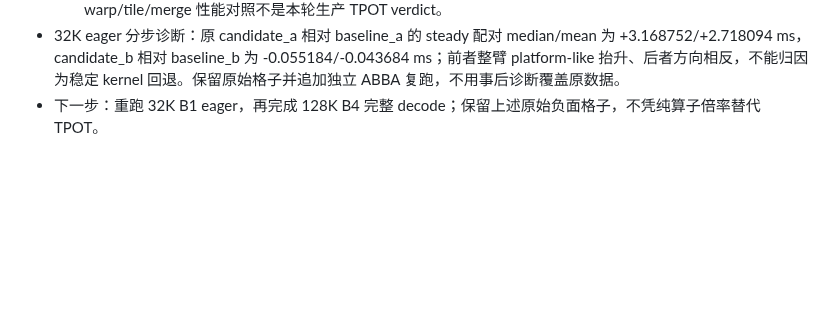
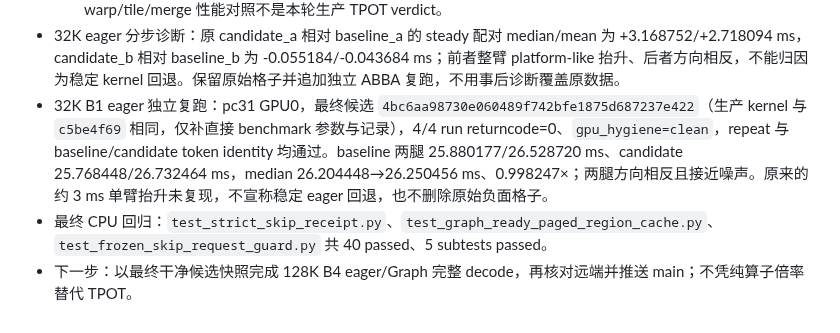
Before and after one commit to Chosen-David/two-level-attention, a Markdown page: ITERATIONS.md, the part around the change. GitHub-like rendering; blank space fills up the shorter version.

Commit message:
[iter 8] Record clean 32K eager repeat and final regressions

```diff
--- a/ITERATIONS.md
+++ b/ITERATIONS.md
@@ -145,4 +145,6 @@
   - Graph：9.787616 → 9.841296 ms，0.994545×（负面格子）；baseline 两腿为 9.789792/9.785440 ms，candidate 为 9.775552/9.907040 ms，方向相反，不宣称 Graph 收益或稳定回退。
   - 独立静态复核未发现尾块 kernel 的可达正确性问题；复核同时发现三个本次触及的直接 partial benchmark 缺少既有 `TOKEN_BITS` 参数。补齐后 pc31 GPU0 干净监控下 `benchmark_nfa_topk_merge.py`、`benchmark_nfa_topk_partial.py`、`benchmark_nfa_topk_tile.py` 均实际运行成功，3/3 returncode=0、`gpu_hygiene=clean`，各 10 个 seed 及 Graph 对拍均 `bit_exact=true`、`all_ok=true`。这些脚本内部的 warp/tile/merge 性能对照不是本轮生产 TPOT verdict。
 - 32K eager 分步诊断：原 candidate_a 相对 baseline_a 的 steady 配对 median/mean 为 +3.168752/+2.718094 ms，candidate_b 相对 baseline_b 为 -0.055184/-0.043684 ms；前者整臂 platform-like 抬升、后者方向相反，不能归因为稳定 kernel 回退。保留原始格子并追加独立 ABBA 复跑，不用事后诊断覆盖原数据。
-- 下一步：重跑 32K B1 eager，再完成 128K B4 完整 decode；保留上述原始负面格子，不凭纯算子倍率替代 TPOT。
+- 32K B1 eager 独立复跑：pc31 GPU0，最终候选 `4bc6aa98730e060489f742bfe1875d687237e422`（生产 kernel 与 `c5be4f69` 相同，仅补直接 benchmark 参数与记录），4/4 run returncode=0、`gpu_hygiene=clean`，repeat 与 baseline/candidate token identity 均通过。baseline 两腿 25.880177/26.528720 ms、candidate 25.768448/26.732464 ms，median 26.204448→26.250456 ms、0.998247×；两腿方向相反且接近噪声。原来的约 3 ms 单臂抬升未复现，不宣称稳定 eager 回退，也不删除原始负面格子。
+- 最终 CPU 回归：`test_strict_skip_receipt.py`、`test_graph_ready_paged_region_cache.py`、`test_frozen_skip_request_guard.py` 共 40 passed、5 subtests passed。
+- 下一步：以最终干净候选快照完成 128K B4 eager/Graph 完整 decode，再核对远端并推送 main；不凭纯算子倍率替代 TPOT。
```
